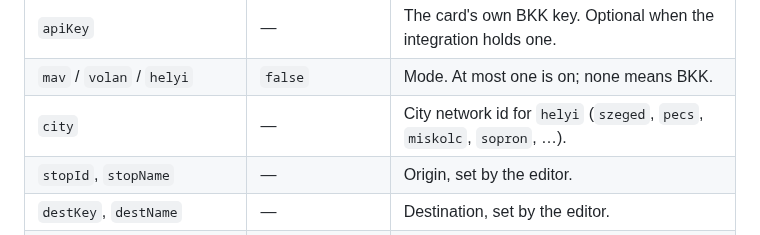
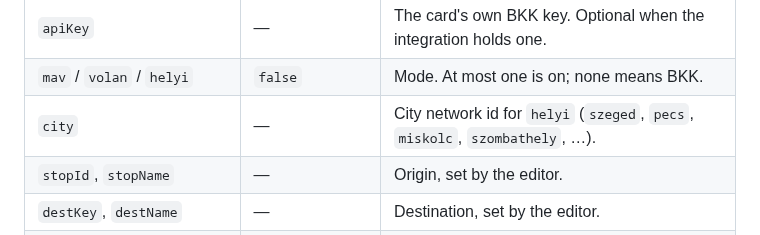
Before and after one commit to bator/hungarian-transport, a Markdown page: docs/manual/README.md, the part around the change. GitHub-like rendering.

```diff
--- a/docs/manual/README.md
+++ b/docs/manual/README.md
@@ -542,7 +542,7 @@ refresh: 45               # seconds, at least 20
 | `name` | origin → destination | Card title. |
 | `apiKey` | — | The card's own BKK key. Optional when the integration holds one. |
 | `mav` / `volan` / `helyi` | `false` | Mode. At most one is on; none means BKK. |
-| `city` | — | City network id for `helyi` (`szeged`, `pecs`, `miskolc`, `sopron`, …). |
+| `city` | — | City network id for `helyi` (`szeged`, `pecs`, `miskolc`, `szombathely`, …). |
 | `stopId`, `stopName` | — | Origin, set by the editor. |
 | `destKey`, `destName` | — | Destination, set by the editor. |
 | `routeIds` | filled by the editor | Lines that serve the destination. |
```
Also changed, not shown: docs/manual/README.hu.md (+1 -1 lines).
